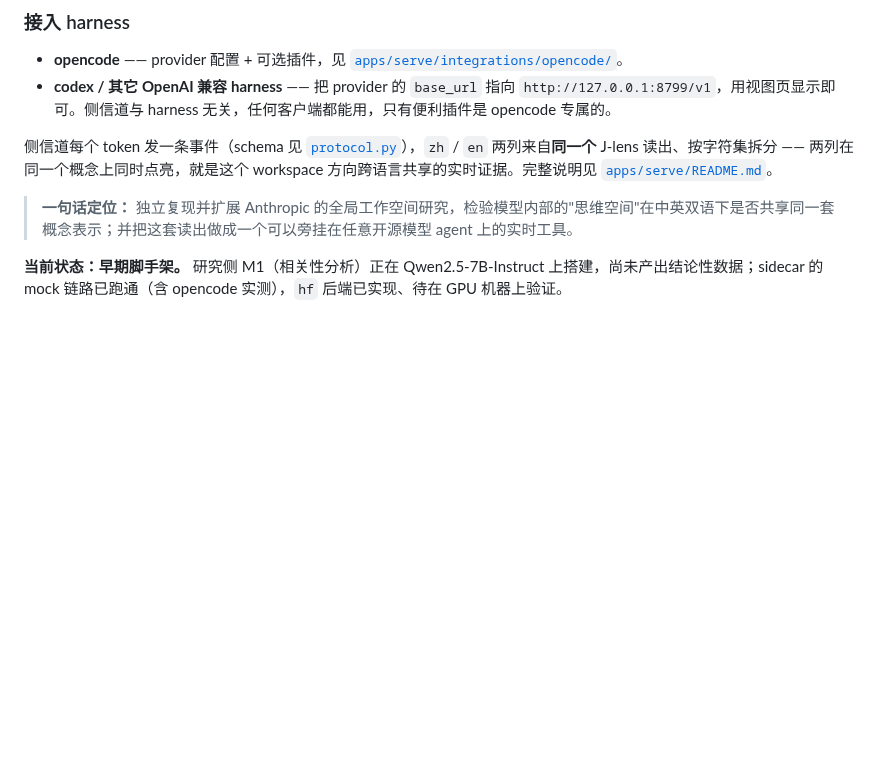
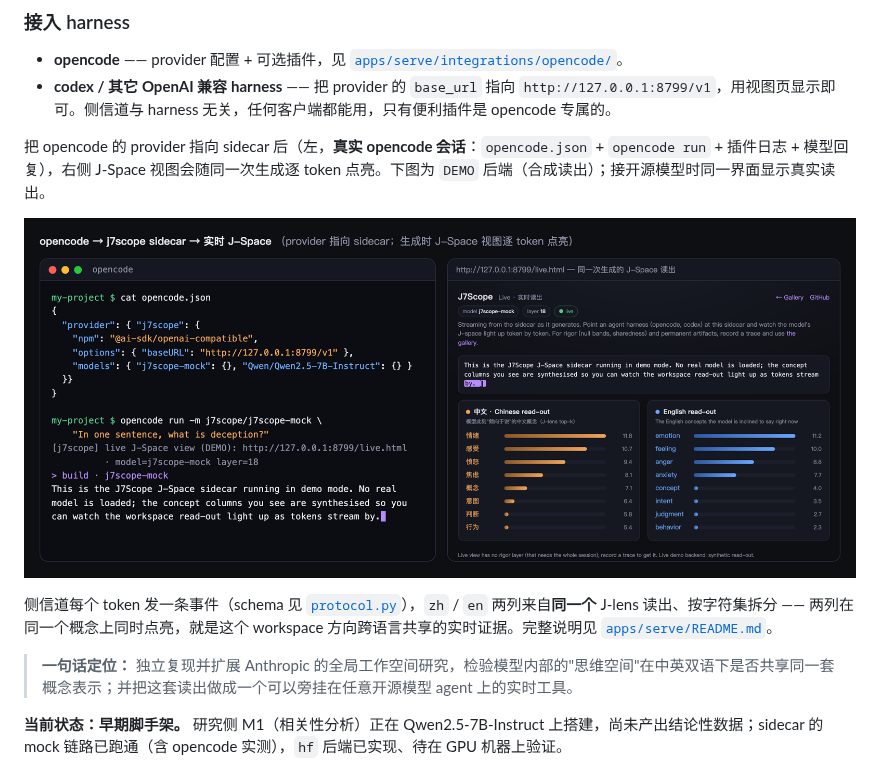
Before and after one commit to arthurpanhku/j7scope, a Markdown page: README.md, the part around the change. Rendered like a GitHub page; pictures changed too: docs/screenshots/opencode.png (added); blank space fills up the shorter version.

Commit message:
docs: add opencode integration screenshot to the README
A composite figure in §2 (接入 harness): a real opencode session on the left
(opencode.json provider config, `opencode run -m j7scope/j7scope-mock`, the
[j7scope] plugin log line, `> build · j7scope-mock`, and the model reply) next
to the live J-Space view it drives on the right, lit up token by token.

Everything is real: opencode genuinely routed generation through the sidecar
(3 requests, 131 side-channel token events); the live panel is a real
screenshot of /live.html. Backend is the DEMO mock (synthetic read-out) — the
same UI shows real read-outs when pointed at an open model.

Co-Authored-By: Claude Opus 4.8 <noreply@anthropic.com>

```diff
--- a/README.md
+++ b/README.md
@@ -92,6 +92,10 @@ python -m j7scope_serve --backend hf \
 
 - **opencode** —— provider 配置 + 可选插件，见 [`apps/serve/integrations/opencode/`](apps/serve/integrations/opencode/)。
 - **codex / 其它 OpenAI 兼容 harness** —— 把 provider 的 `base_url` 指向 `http://127.0.0.1:8799/v1`，用视图页显示即可。侧信道与 harness 无关，任何客户端都能用，只有便利插件是 opencode 专属的。
+
+把 opencode 的 provider 指向 sidecar 后（左，**真实 opencode 会话**：`opencode.json` + `opencode run` + 插件日志 + 模型回复），右侧 J-Space 视图会随同一次生成逐 token 点亮。下图为 `DEMO` 后端（合成读出）；接开源模型时同一界面显示真实读出。
+
+<p align="center"><img src="docs/screenshots/opencode.png" width="900" alt="opencode driving the j7scope sidecar; the live J-Space view lights up token by token" /></p>
 
 侧信道每个 token 发一条事件（schema 见 [`protocol.py`](apps/serve/j7scope_serve/protocol.py)），`zh` / `en` 两列来自**同一个** J-lens 读出、按字符集拆分 —— 两列在同一个概念上同时点亮，就是这个 workspace 方向跨语言共享的实时证据。完整说明见 [`apps/serve/README.md`](apps/serve/README.md)。
 
```
